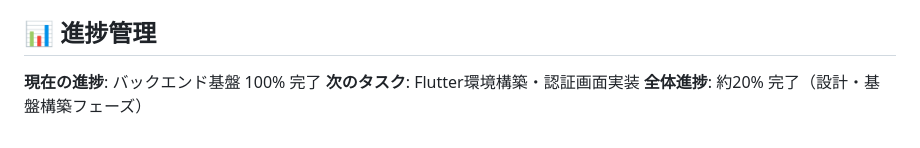
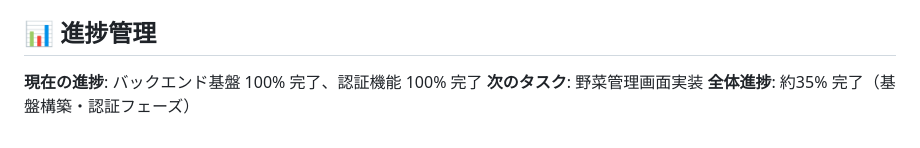
Before and after one commit to atsushiIMG/vegetable_teacher, a Markdown page: docs/roadmap.md, the part around the change printed below. GitHub-like rendering.

```diff
--- a/docs/roadmap.md
+++ b/docs/roadmap.md
@@ -120,6 +120,6 @@
 
 ## 📊 進捗管理
 
-**現在の進捗**: バックエンド基盤 100% 完了
-**次のタスク**: Flutter環境構築・認証画面実装
-**全体進捗**: 約20% 完了（設計・基盤構築フェーズ）
+**現在の進捗**: バックエンド基盤 100% 完了、認証機能 100% 完了
+**次のタスク**: 野菜管理画面実装
+**全体進捗**: 約35% 完了（基盤構築・認証フェーズ）
```
Also changed, not shown: other parts of docs/roadmap.md (+3 -3 lines).
